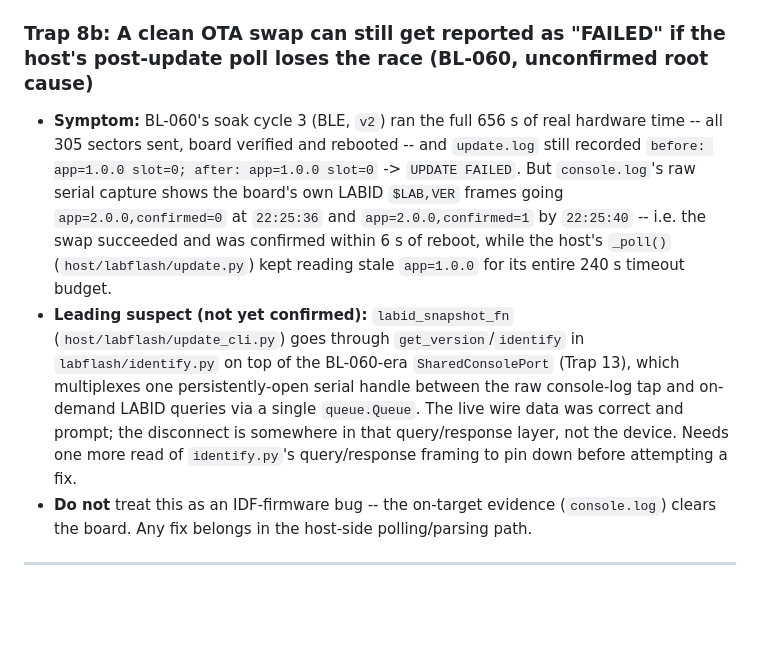
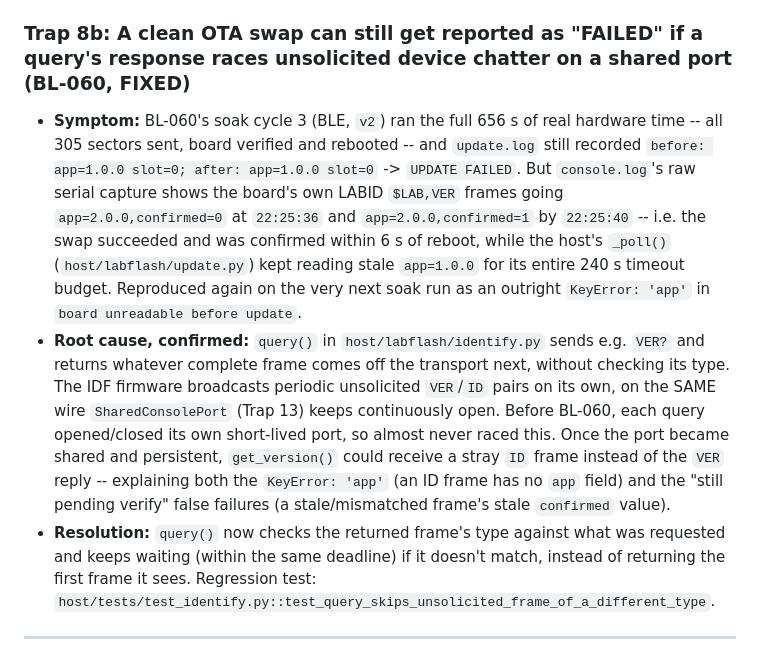
Before and after one commit to mohamed-soubhi/bootlab-esp, a Markdown page: docs/LESSONS_LEARNED.md, the part around the change. GitHub-like rendering; blank space fills up the shorter version.

Commit message:
docs(lessons): mark BL-060 Trap 8b fixed - root cause confirmed and patched
Co-Authored-By: Claude Sonnet 5 <noreply@anthropic.com>
Claude-Session: https://claude.ai/code/session_011k2U3B1XUK3WGs16ennTfh

```diff
--- a/docs/LESSONS_LEARNED.md
+++ b/docs/LESSONS_LEARNED.md
@@ -82,10 +82,10 @@ Every project risk defined in PLAN §9 was evaluated and verified against real t
 - **Resolution:** `cp` the missing private keys (`server_key.pem`, `ca.key`) from the WSL repo's `keys/` to the Windows mirror's `keys/`. These are self-signed test-only keys (not a real secret), so a plain copy is safe.
 - **Prevention:** When syncing "just the fixed files" to the Windows mirror, remember `keys/` is a directory whose *entire* contents (including files with restrictive `.rw-------` perms) matter to the live rig -- a partial sync there fails silently and only surfaces as an opaque `FileNotFoundError` deep inside `ssl`.
 
-### Trap 8b: A clean OTA swap can still get reported as "FAILED" if the host's post-update poll loses the race (BL-060, unconfirmed root cause)
-- **Symptom:** BL-060's soak cycle 3 (BLE, `v2`) ran the full 656 s of real hardware time -- all 305 sectors sent, board verified and rebooted -- and `update.log` still recorded `before: app=1.0.0 slot=0; after: app=1.0.0 slot=0` -> `UPDATE FAILED`. But `console.log`'s raw serial capture shows the board's own LABID `$LAB,VER` frames going `app=2.0.0,confirmed=0` at `22:25:36` and `app=2.0.0,confirmed=1` by `22:25:40` -- i.e. the swap succeeded and was confirmed within 6 s of reboot, while the host's `_poll()` (`host/labflash/update.py`) kept reading stale `app=1.0.0` for its entire 240 s timeout budget.
-- **Leading suspect (not yet confirmed):** `labid_snapshot_fn` (`host/labflash/update_cli.py`) goes through `get_version`/`identify` in `labflash/identify.py` on top of the BL-060-era `SharedConsolePort` (Trap 13), which multiplexes one persistently-open serial handle between the raw console-log tap and on-demand LABID queries via a single `queue.Queue`. The live wire data was correct and prompt; the disconnect is somewhere in that query/response layer, not the device. Needs one more read of `identify.py`'s query/response framing to pin down before attempting a fix.
-- **Do not** treat this as an IDF-firmware bug -- the on-target evidence (`console.log`) clears the board. Any fix belongs in the host-side polling/parsing path.
+### Trap 8b: A clean OTA swap can still get reported as "FAILED" if a query's response races unsolicited device chatter on a shared port (BL-060, FIXED)
+- **Symptom:** BL-060's soak cycle 3 (BLE, `v2`) ran the full 656 s of real hardware time -- all 305 sectors sent, board verified and rebooted -- and `update.log` still recorded `before: app=1.0.0 slot=0; after: app=1.0.0 slot=0` -> `UPDATE FAILED`. But `console.log`'s raw serial capture shows the board's own LABID `$LAB,VER` frames going `app=2.0.0,confirmed=0` at `22:25:36` and `app=2.0.0,confirmed=1` by `22:25:40` -- i.e. the swap succeeded and was confirmed within 6 s of reboot, while the host's `_poll()` (`host/labflash/update.py`) kept reading stale `app=1.0.0` for its entire 240 s timeout budget. Reproduced again on the very next soak run as an outright `KeyError: 'app'` in `board unreadable before update`.
+- **Root cause, confirmed:** `query()` in `host/labflash/identify.py` sends e.g. `VER?` and returns whatever complete frame comes off the transport next, without checking its type. The IDF firmware broadcasts periodic unsolicited `VER`/`ID` pairs on its own, on the SAME wire `SharedConsolePort` (Trap 13) keeps continuously open. Before BL-060, each query opened/closed its own short-lived port, so almost never raced this. Once the port became shared and persistent, `get_version()` could receive a stray `ID` frame instead of the `VER` reply -- explaining both the `KeyError: 'app'` (an ID frame has no `app` field) and the "still pending verify" false failures (a stale/mismatched frame's stale `confirmed` value).
+- **Resolution:** `query()` now checks the returned frame's type against what was requested and keeps waiting (within the same deadline) if it doesn't match, instead of returning the first frame it sees. Regression test: `host/tests/test_identify.py::test_query_skips_unsolicited_frame_of_a_different_type`.
 
 ---
 
```
